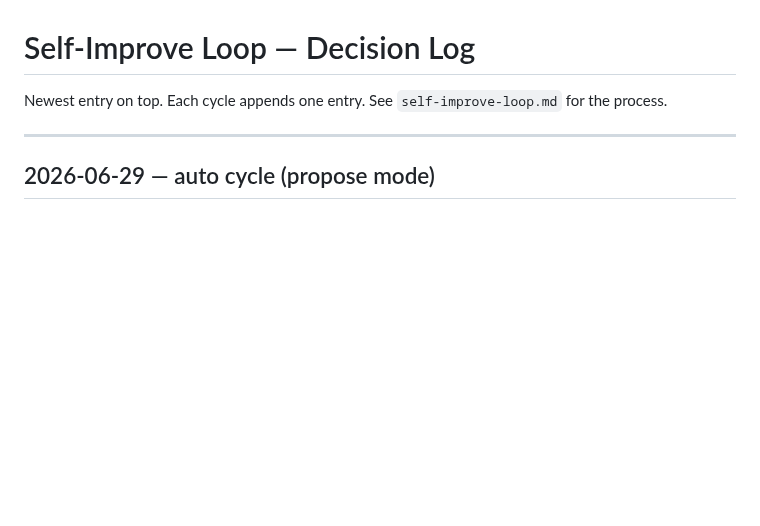
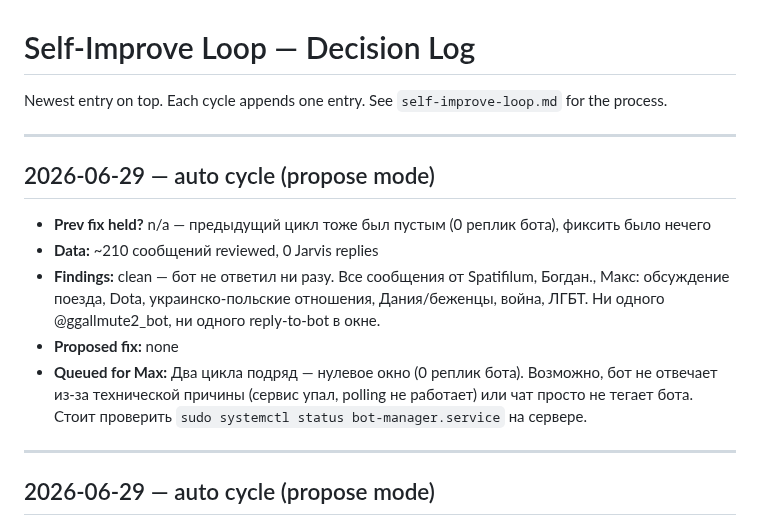
Before and after one commit to Spedymax/tg-bot, a Markdown page: docs/loop/decisions.md, the part around the change. GitHub-like rendering; blank space fills up the shorter version.

Commit message:
loop: auto cycle decision-log entry (2026-06-29)

```diff
--- a/docs/loop/decisions.md
+++ b/docs/loop/decisions.md
@@ -1,6 +1,15 @@
 # Self-Improve Loop — Decision Log
 
 Newest entry on top. Each cycle appends one entry. See `self-improve-loop.md` for the process.
+
+---
+
+## 2026-06-29 — auto cycle (propose mode)
+- **Prev fix held?** n/a — предыдущий цикл тоже был пустым (0 реплик бота), фиксить было нечего
+- **Data:** ~210 сообщений reviewed, 0 Jarvis replies
+- **Findings:** clean — бот не ответил ни разу. Все сообщения от Spatifilum, Богдан., Макс: обсуждение поезда, Dota, украинско-польские отношения, Дания/беженцы, война, ЛГБТ. Ни одного @ggallmute2_bot, ни одного reply-to-bot в окне.
+- **Proposed fix:** none
+- **Queued for Max:** Два цикла подряд — нулевое окно (0 реплик бота). Возможно, бот не отвечает из-за технической причины (сервис упал, polling не работает) или чат просто не тегает бота. Стоит проверить `sudo systemctl status bot-manager.service` на сервере.
 
 ---
 
```
